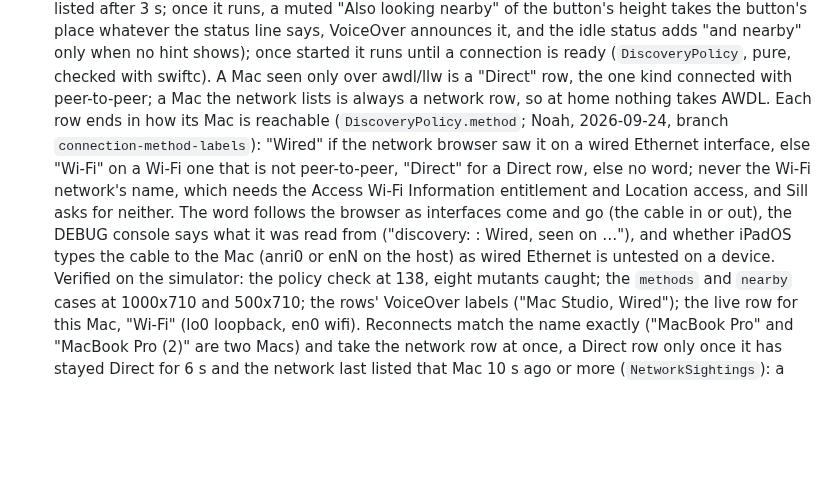
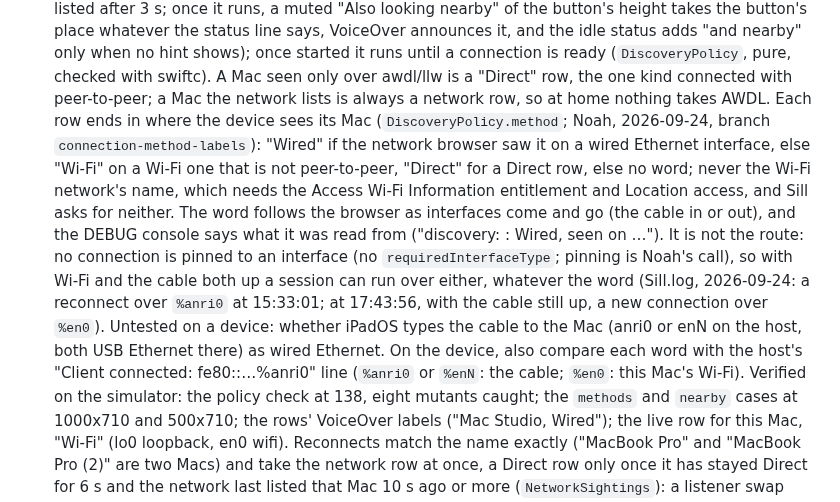
Before and after one commit to Saffsanity/sill, a Markdown page: CLAUDE.md, the part around the change. GitHub-like rendering; blank space fills up the shorter version.

Commit message:
Review fixes: a row's word is where the device sees the Mac, not the route
A review of the connect screen's words (22ea1eb, 454d29e) confirmed one
finding (low, docs only).

The word comes from the interfaces the browse result lists, and no connection
is pinned to an interface, yet the README said a row "ends in how the device
reaches it" and left out the row with no word. With Wi-Fi and the cable both
up a session can run over either: on 2026-09-24 the iPad reconnected over
%anri0 (the cable) at 15:33:01, and connected over %en0 at 17:43:56 with the
cable still up.

- README: a row ends in where the device sees the Mac: "Wi-Fi", "Wired",
  "Direct", or nothing when it can't tell; the word is not the path a
  connection takes.
- CLAUDE.md: the same, with that log evidence and requiredInterfaceType left
  as Noah's call; the untested note now also says to compare each word with
  the host's "Client connected: fe80::...%anri0" (or %en0) line on the device.

No code changed. Checked: the package and the iOS project build; the policy
check passes at 138. Nothing left running; Noah's Sill.app untouched.

Co-Authored-By: Claude Opus 5.5 (1M context) <noreply@anthropic.com>

```diff
--- a/CLAUDE.md
+++ b/CLAUDE.md
@@ -65,17 +65,24 @@ its Wi-Fi channel up to ~97 ms every 524 ms (see the trackpad-stutter section).
   started it runs until a connection is ready (`DiscoveryPolicy`, pure, checked
   with swiftc). A Mac seen only over awdl/llw is a "Direct" row, the one kind
   connected with peer-to-peer; a Mac the network lists is always a network row,
-  so at home nothing takes AWDL. Each row ends in how its Mac is reachable
-  (`DiscoveryPolicy.method`; Noah, 2026-09-24, branch
+  so at home nothing takes AWDL. Each row ends in where the device sees its
+  Mac (`DiscoveryPolicy.method`; Noah, 2026-09-24, branch
   `connection-method-labels`): "Wired" if the network browser saw it on a wired
   Ethernet interface, else "Wi-Fi" on a Wi-Fi one that is not peer-to-peer,
   "Direct" for a Direct row, else no word; never the Wi-Fi network's name,
   which needs the Access Wi-Fi Information entitlement and Location access,
   and Sill asks for neither. The word follows the browser as interfaces come
-  and go (the cable in or out), the DEBUG console says what it was read from
-  ("discovery: <Mac>: Wired, seen on …"), and whether iPadOS types the cable
-  to the Mac (anri0 or enN on the host) as wired Ethernet is untested on a
-  device. Verified on the simulator: the policy check at 138, eight mutants
+  and go (the cable in or out), and the DEBUG console says what it was read
+  from ("discovery: <Mac>: Wired, seen on …"). It is not the route: no
+  connection is pinned to an interface (no `requiredInterfaceType`; pinning
+  is Noah's call), so with Wi-Fi and the cable both up a session can run over
+  either, whatever the word (Sill.log, 2026-09-24: a reconnect over `%anri0`
+  at 15:33:01; at 17:43:56, with the cable still up, a new connection over
+  `%en0`). Untested on a device: whether iPadOS types the cable to the Mac
+  (anri0 or enN on the host, both USB Ethernet there) as wired Ethernet. On
+  the device, also compare each word with the host's "Client connected:
+  fe80::…%anri0" line (`%anri0` or `%enN`: the cable; `%en0`: this Mac's
+  Wi-Fi). Verified on the simulator: the policy check at 138, eight mutants
   caught; the `methods` and `nearby` cases at 1000x710 and 500x710; the rows'
   VoiceOver labels ("Mac Studio, Wired"); the live row for this Mac, "Wi-Fi"
   (lo0 loopback, en0 wifi). Reconnects match the name exactly ("MacBook
```
Also changed, not shown: README.md (+4 -2 lines).
